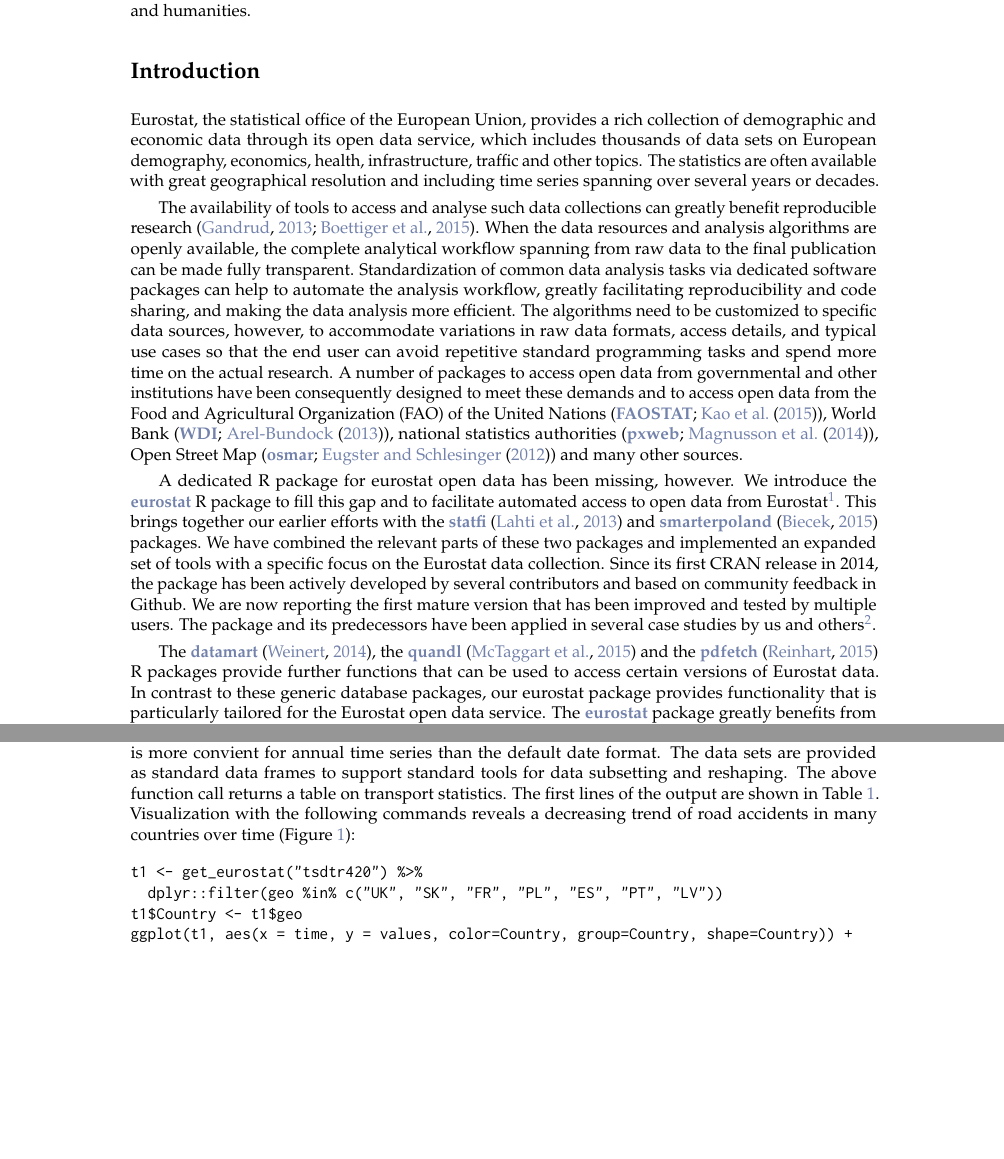
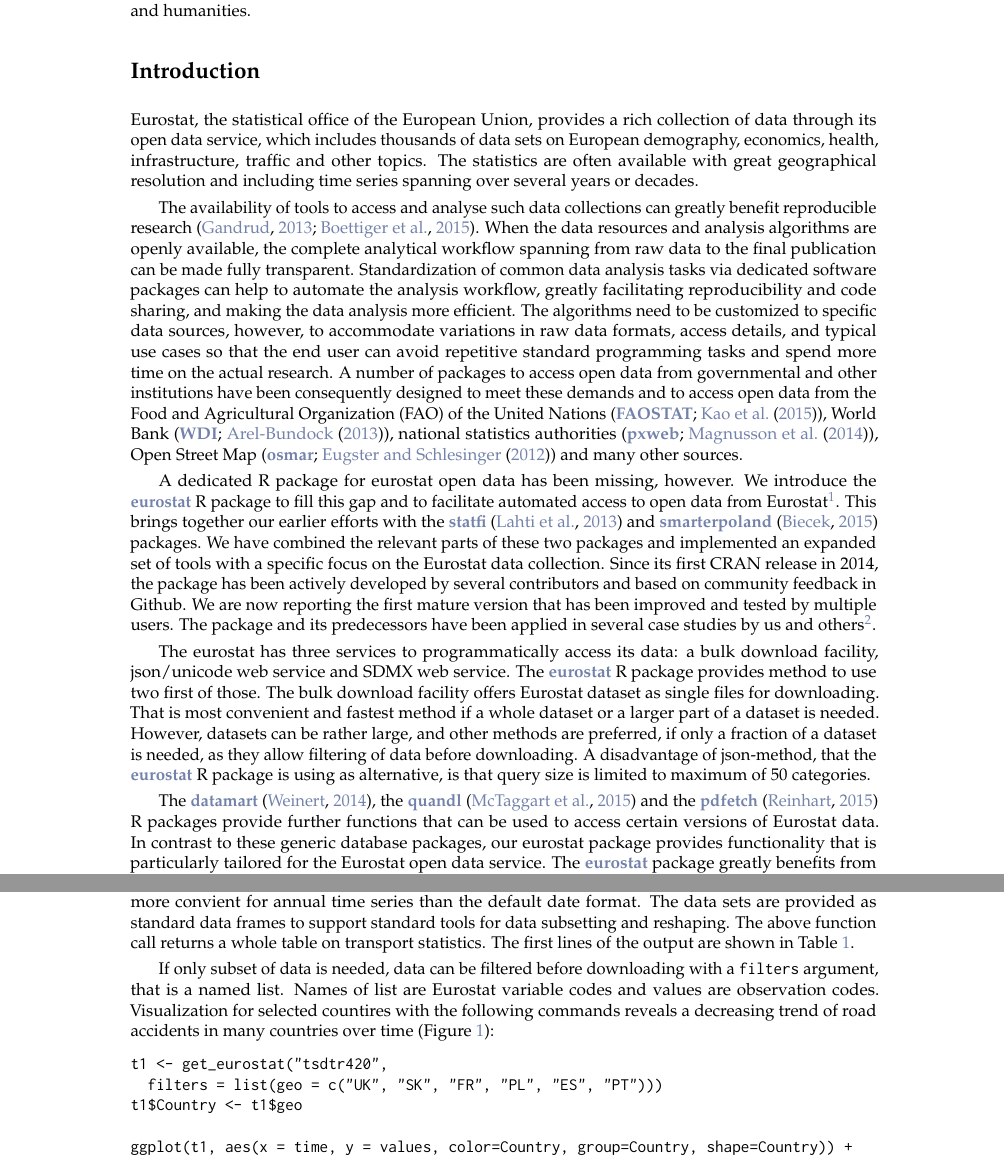
Before and after one commit to rOpenGov/eurostat, a LaTeX document (vignettes/2015-RJournal/RJwrapper.tex, which reads vignettes/2015-RJournal/lahti-huovari-kainu-biecek.tex): two parts of pages 1 and 2 of 8, joined at a grey line, cut so that both start at the same text, the shorter picture padded with empty space. Compiled offline with pdfLaTeX.

Commit message:
Add json method to manuscript
In addtion removed one country from fig 1 to avoid warning.

```diff
--- a/vignettes/2015-RJournal/lahti-huovari-kainu-biecek.tex
+++ b/vignettes/2015-RJournal/lahti-huovari-kainu-biecek.tex
@@ -23,7 +23,7 @@
 \section{Introduction}
 
 Eurostat, the statistical office of the European Union, provides a
-rich collection of demographic and economic data through its open data
+rich collection of data through its open data
 service, which includes thousands of data sets on European demography,
 economics, health, infrastructure, traffic and other topics. The
 statistics are often available with great geographical resolution and
@@ -66,6 +66,17 @@
 predecessors have been applied in several case studies by us and
 others\footnote{See
 e.g. http://blog.revolutionanalytics.com/2015/04/financial-times-tracks-unemployment-with-r.html}.
+
+The eurostat has three services to programmatically access its data: a bulk
+download facility, json/unicode web service and SDMX web service.
+The \CRANpkg{eurostat} R package provides method to use two first of those.
+The bulk download facility offers Eurostat dataset as single files for
+downloading. That is most convenient and fastest method if a whole dataset
+or a larger part of a dataset is needed. However, datasets can be rather
+large, and other methods are preferred, if only a fraction of a dataset is
+needed, as they allow filtering of data before downloading. A disadvantage
+of json-method, that the \CRANpkg{eurostat} R package is using as alternative,
+is that query size is limited to maximum of 50 categories.
 
 The \CRANpkg{datamart} \citep{datamart}, the \CRANpkg{quandl} \citep{quandl} and
 the \CRANpkg{pdfetch} \citep{pdfetch}
@@ -148,17 +159,23 @@
 numeric time format. This is more convient for annual time series than
 the default date format. The data sets are provided as standard data
 frames to support standard tools for data subsetting and
-reshaping. The above function call returns a table on transport
+reshaping. The above function call returns a whole table on transport
 statistics.  The first lines of the output are shown in
-Table~\ref{tab:getdatatable}. Visualization with the following commands
+Table~\ref{tab:getdatatable}.
+
+If only subset of data is needed, data can be filtered before downloading with
+a \code{filters} argument, that is a named list. Names of list are
+Eurostat variable codes and values are observation codes. Visualization for
+selected countires with the following commands
 reveals a decreasing trend of road accidents in many countries over
 time (Figure~\ref{fig:transport}):
 
 
 \begin{example}
-t1 <- get_eurostat("tsdtr420") %>%
-  dplyr::filter(geo %in% c("UK", "SK", "FR", "PL", "ES", "PT", "LV"))
+t1 <- get_eurostat("tsdtr420",
+  filters = list(geo = c("UK", "SK", "FR", "PL", "ES", "PT")))
 t1$Country <- t1$geo
+
 ggplot(t1, aes(x = time, y = values, color=Country, group=Country, shape=Country)) +
   geom_point(size=4) +
   geom_line() + theme_bw() + ggtitle("Road accidents") +
```
Also changed, not shown: 1 other file.
